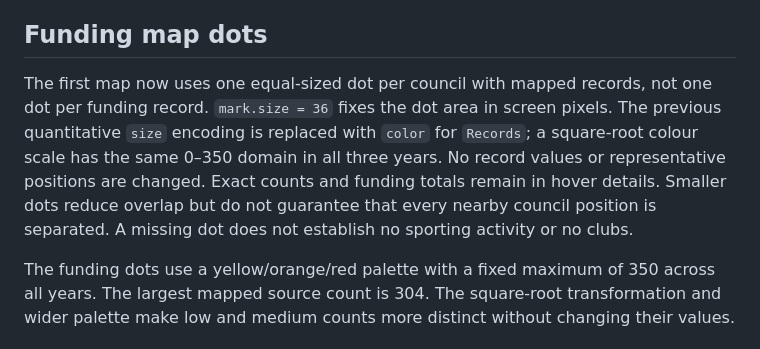
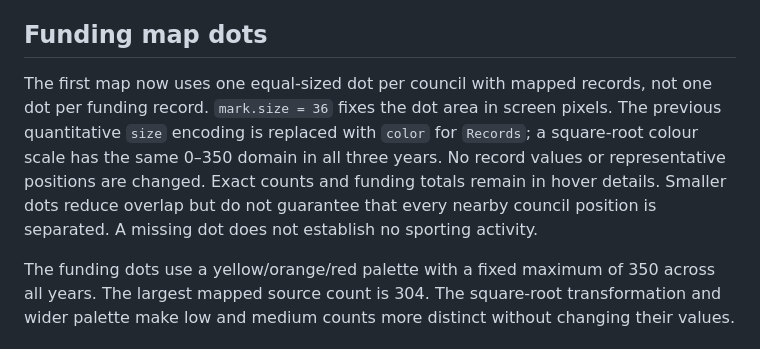
Before and after one commit to puawenyi17/FIT3179_DataVisualization_DV2, a Markdown page: README.md, the part around the change. Drawn GitHub-style.

Commit message:
Commit2: Resolve github repo bug

```diff
--- a/README.md
+++ b/README.md
@@ -127,6 +127,6 @@ Spikes show estimated adult participants, not general population or club members
 
 ## Funding map dots
 
-The first map now uses one equal-sized dot per council with mapped records, not one dot per funding record. `mark.size = 36` fixes the dot area in screen pixels. The previous quantitative `size` encoding is replaced with `color` for `Records`; a square-root colour scale has the same 0–350 domain in all three years. No record values or representative positions are changed. Exact counts and funding totals remain in hover details. Smaller dots reduce overlap but do not guarantee that every nearby council position is separated. A missing dot does not establish no sporting activity or no clubs.
+The first map now uses one equal-sized dot per council with mapped records, not one dot per funding record. `mark.size = 36` fixes the dot area in screen pixels. The previous quantitative `size` encoding is replaced with `color` for `Records`; a square-root colour scale has the same 0–350 domain in all three years. No record values or representative positions are changed. Exact counts and funding totals remain in hover details. Smaller dots reduce overlap but do not guarantee that every nearby council position is separated. A missing dot does not establish no sporting activity.
 
 The funding dots use a yellow/orange/red palette with a fixed maximum of 350 across all years. The largest mapped source count is 304. The square-root transformation and wider palette make low and medium counts more distinct without changing their values.
```
